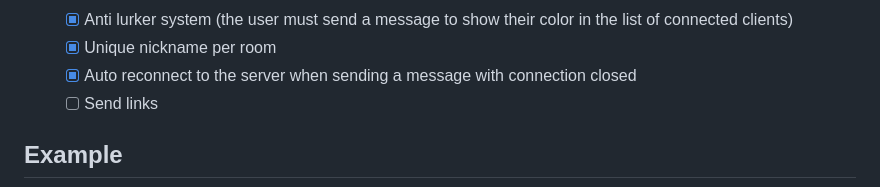
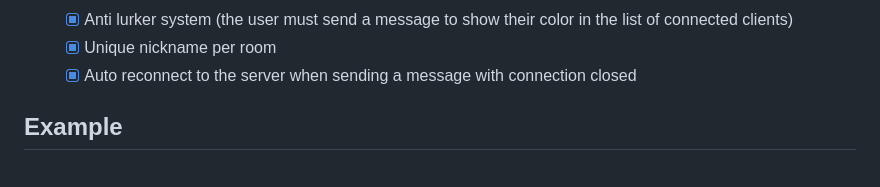
Before and after one commit to gbLw1/go-websocket, a Markdown page: README.md, the part around the change. Drawn GitHub-style.

Commit message:
docs: update readme

```diff
--- a/README.md
+++ b/README.md
@@ -36,7 +36,6 @@ The server and client were written in [Go](https://golang.org) and [VueJS](https
   - [x] Anti lurker system (the user must send a message to show their color in the list of connected clients)
   - [x] Unique nickname per room
   - [x] Auto reconnect to the server when sending a message with connection closed
-  - [ ] Send links
 
 ## Example
 
```
